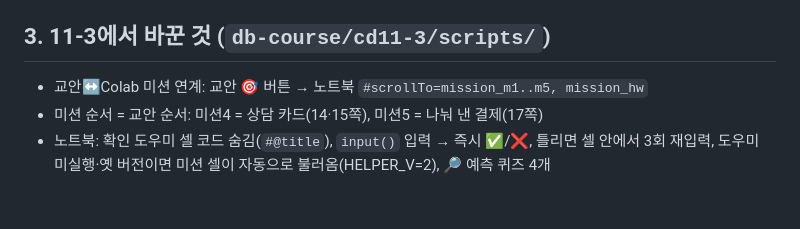
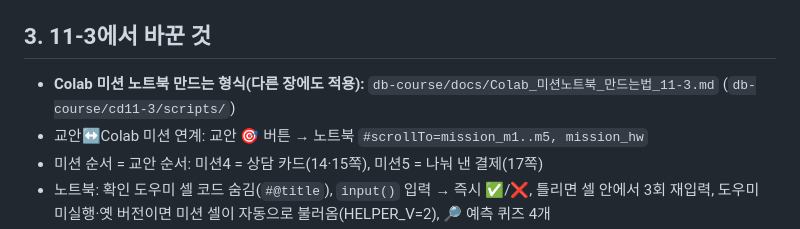
Before and after one commit to bsmkorea1216sj/chatbot, a Markdown page: db-course/HANDOFF.md, the part around the change. Rendered like a GitHub page; blank space fills up the shorter version.

```diff
--- a/db-course/HANDOFF.md
+++ b/db-course/HANDOFF.md
@@ -33,7 +33,8 @@
 - 23쪽 4차 정규화 문제 설명: ①원래 정보→②임의 짝(거짓 의미)→③모든 조합 6행(22·24쪽 Codex 예시와 연결) → `slide23_4nf_problem.py`
 - 16쪽 3차 정규화: 13쪽과 같은 스타일의 결과 ER 다이어그램(고객 1─<N 주문) + 종속 사슬 + 노트 → `db-course/cd11-2/scripts/slide16_3nf_diagram.py`
 
-## 3. 11-3에서 바꾼 것 (`db-course/cd11-3/scripts/`)
+## 3. 11-3에서 바꾼 것
+- **Colab 미션 노트북 만드는 형식(다른 장에도 적용):** `db-course/docs/Colab_미션노트북_만드는법_11-3.md` (`db-course/cd11-3/scripts/`)
 - 교안↔Colab 미션 연계: 교안 🎯 버튼 → 노트북 `#scrollTo=mission_m1..m5, mission_hw`
 - 미션 순서 = 교안 순서: 미션4 = 상담 카드(14·15쪽), 미션5 = 나눠 낸 결제(17쪽)
 - 노트북: 확인 도우미 셀 코드 숨김(`#@title`), `input()` 입력 → 즉시 ✅/❌, 틀리면 셀 안에서 3회 재입력, 도우미 미실행·옛 버전이면 미션 셀이 자동으로 불러옴(HELPER_V=2), 🔎 예측 퀴즈 4개
```
Also changed, not shown: db-course/LOG.md (+1 -0 lines), db-course/docs/Colab_미션노트북_만드는법_11-3.md (added, +186 -0 lines).
